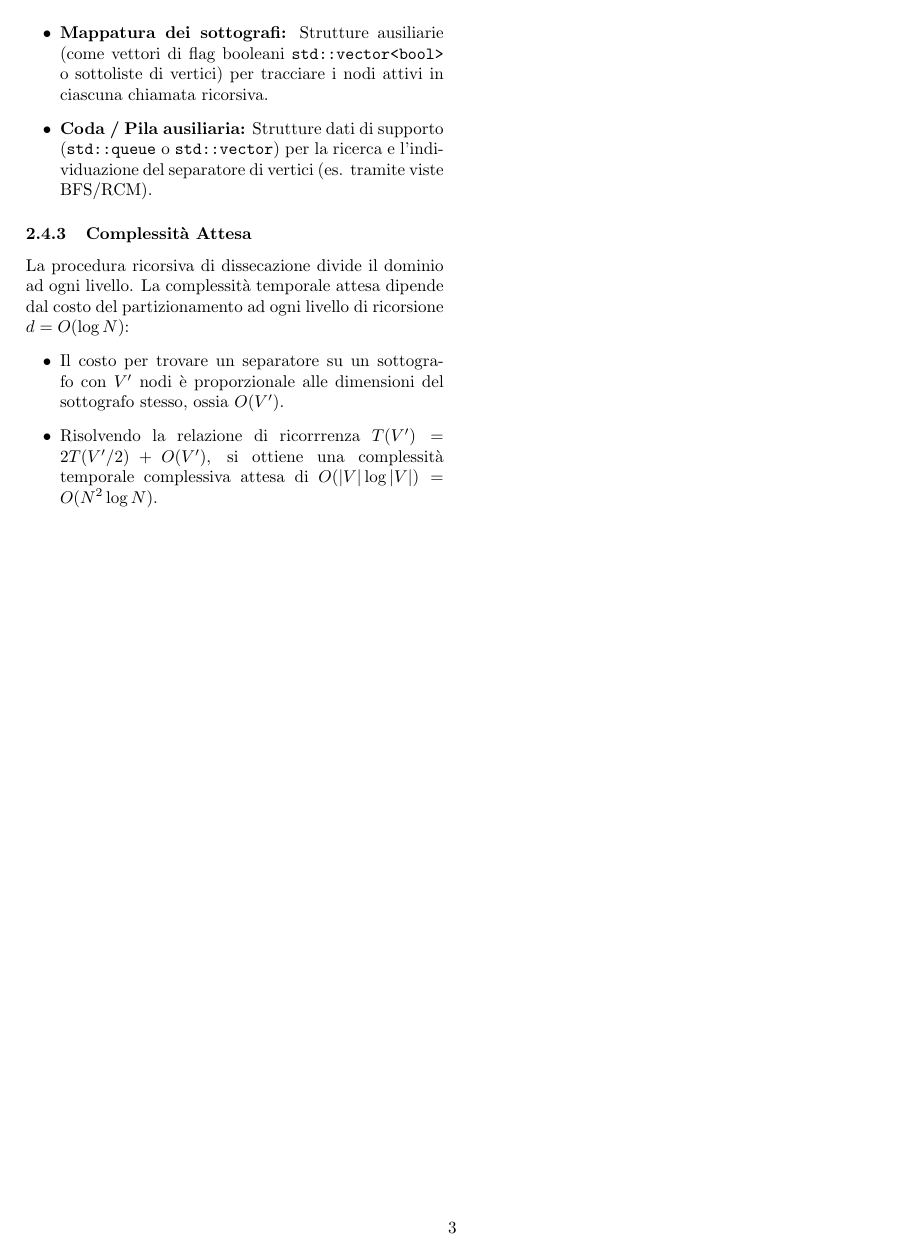
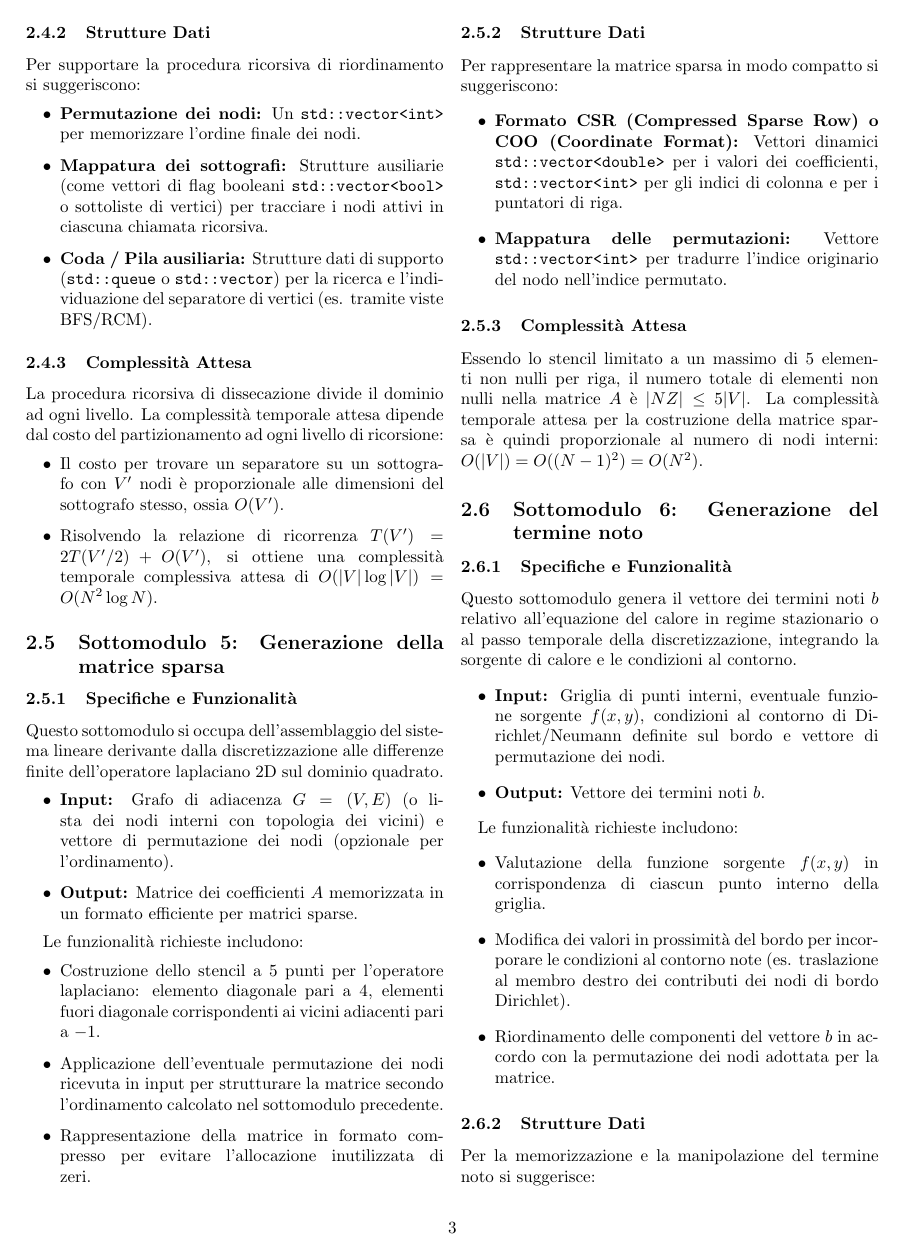
Before and after one commit to GiuliaCasti/Progetto_LabInf_2025_26, a LaTeX document (Documento di progetto.tex): page 3 of 3 before the commit and page 3 of 4 after it. Compiled offline with pdfLaTeX.

Commit message:
Documento di progetto: sottomodulo "generazione della matrice sparsa" e "generazione del termine noto"

```diff
--- a/Documento di progetto.tex
+++ b/Documento di progetto.tex
@@ -131,7 +132,56 @@ Per supportare la procedura ricorsiva di riordinamento si suggeriscono:
 \end{itemize}
 
 \subsubsection{Complessit\`a Attesa}
-La procedura ricorsiva di dissecazione divide il dominio ad ogni livello. La complessit\`a temporale attesa dipende dal costo del partizionamento ad ogni livello di ricorsione $d = O(\log N)$:
+La procedura ricorsiva di dissecazione divide il dominio ad ogni livello. La complessit\`a temporale attesa dipende dal costo del partizionamento ad ogni livello di ricorsione:
 \begin{itemize}
     \item Il costo per trovare un separatore su un sottografo con $V'$ nodi \`e proporzionale alle dimensioni del sottografo stesso, ossia $O(V')$.
-    \item Risolvendo la relazione di ricorrrenza $T(V') = 2 T(V'/2) + O(V')$, si ottiene una complessit\`a temporale complessiva attesa di $O(|V| \log |V|) = O(N^2 \log N)$.
+    \item Risolvendo la relazione di ricorrenza $T(V') = 2 T(V'/2) + O(V')$, si ottiene una complessit\`a temporale complessiva attesa di $O(|V| \log |V|) = O(N^2 \log N)$.
+\end{itemize}
+
+\subsection{Sottomodulo 5: Generazione della matrice sparsa}
+
+\subsubsection{Specifiche e Funzionalit\`a}
+Questo sottomodulo si occupa dell'assemblaggio del sistema lineare derivante dalla discretizzazione alle differenze finite dell'operatore laplaciano 2D sul dominio quadrato.
+\begin{itemize}
+    \item \textbf{Input:} Grafo di adiacenza $G=(V, E)$ (o lista dei nodi interni con topologia dei vicini) e vettore di permutazione dei nodi (opzionale per l'ordinamento).
+    \item \textbf{Output:} Matrice dei coefficienti $A$ memorizzata in un formato efficiente per matrici sparse.
+\end{itemize}
+
+Le funzionalit\`a richieste includono:
+\begin{itemize}
+    \item Costruzione dello stencil a 5 punti per l'operatore laplaciano: elemento diagonale pari a 4, elementi fuori diagonale corrispondenti ai vicini adiacenti pari a $-1$.
+    \item Applicazione dell'eventuale permutazione dei nodi ricevuta in input per strutturare la matrice secondo l'ordinamento calcolato nel sottomodulo precedente.
+    \item Rappresentazione della matrice in formato compresso per evitare l'allocazione inutilizzata di zeri.
+\end{itemize}
+
+\subsubsection{Strutture Dati}
+Per rappresentare la matrice sparsa in modo compatto si suggeriscono:
+\begin{itemize}
+    \item \textbf{Formato CSR (Compressed Sparse Row) o COO (Coordinate Format):} Vettori dinamici \texttt{std::vector<double>} per i valori dei coefficienti, \texttt{std::vector<int>} per gli indici di colonna e per i puntatori di riga.
+    \item \textbf{Mappatura delle permutazioni:} Vettore \texttt{std::vector<int>} per tradurre l'indice originario del nodo nell'indice permutato.
+\end{itemize}
+
+\subsubsection{Complessit\`a Attesa}
+Essendo lo stencil limitato a un massimo di 5 elementi non nulli per riga, il numero totale di elementi non nulli nella matrice $A$ \`e $|NZ| \le 5 |V|$. La complessit\`a temporale attesa per la costruzione della matrice sparsa \`e quindi proporzionale al numero di nodi interni: $O(|V|) = O((N-1)^2) = O(N^2)$.
+
+\subsection{Sottomodulo 6: Generazione del termine noto}
+
+\subsubsection{Specifiche e Funzionalit\`a}
+Questo sottomodulo genera il vettore dei termini noti $b$ relativo all'equazione del calore in regime stazionario o al passo temporale della discretizzazione, integrando la sorgente di calore e le condizioni al contorno.
+\begin{itemize}
+    \item \textbf{Input:} Griglia di punti interni, eventuale funzione sorgente $f(x, y)$, condizioni al contorno di Dirichlet/Neumann definite sul bordo e vettore di permutazione dei nodi.
+    \item \textbf{Output:} Vettore dei termini noti $b$.
+\end{itemize}
+
+Le funzionalit\`a richieste includono:
+\begin{itemize}
+    \item Valutazione della funzione sorgente $f(x, y)$ in corrispondenza di ciascun punto interno della griglia.
+    \item Modifica dei valori in prossimit\`a del bordo per incorporare le condizioni al contorno note (es. traslazione al membro destro dei contributi dei nodi di bordo Dirichlet).
+    \item Riordinamento delle componenti del vettore $b$ in accordo con la permutazione dei nodi adottata per la matrice.
+\end{itemize}
+
+\subsubsection{Strutture Dati}
+Per la memorizzazione e la manipolazione del termine noto si suggerisce:
+\begin{itemize}
+    \item \textbf{Vettore denso:} Un array dinamico \texttt{std::vector<double>} di dimensione pari al numero di nodi interni $|V| = (N-1)^2$.
+\end{itemize}
```
Also changed, not shown: Documento di progetto.pdf, Documento di progetto.tex (11 more changed lines).
